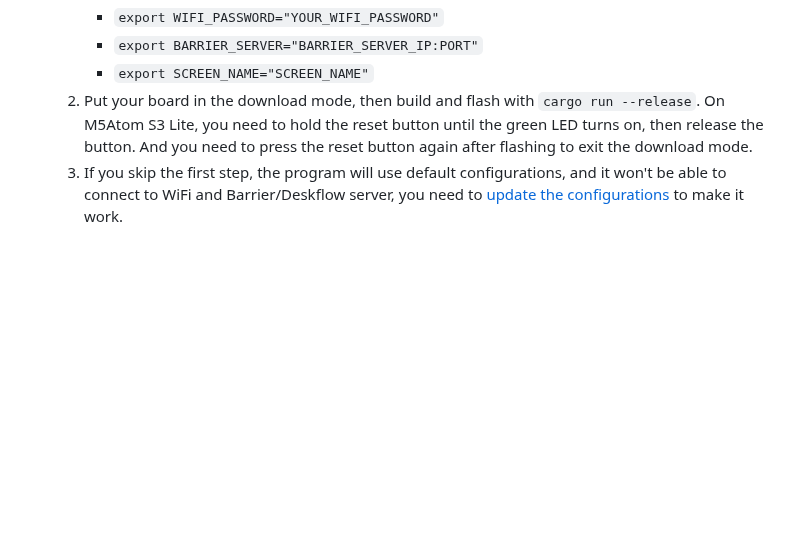
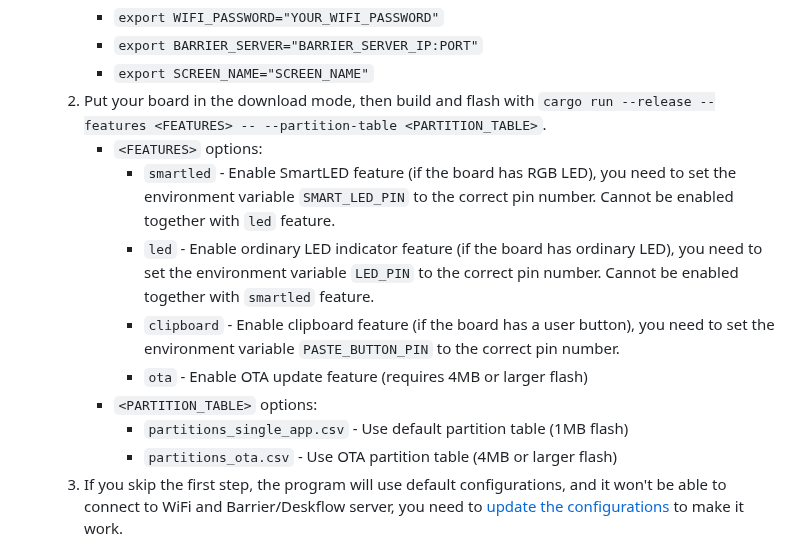
Before and after one commit to windoze/esparrier, a Markdown page: README.md, the part around one of its changes. Drawn GitHub-style; blank space fills up the shorter version.

```diff
--- a/README.md
+++ b/README.md
@@ -46,7 +45,15 @@ The safest option is to get an official development board from Espressif, such a
         * `export WIFI_PASSWORD="YOUR_WIFI_PASSWORD"`
         * `export BARRIER_SERVER="BARRIER_SERVER_IP:PORT"`
         * `export SCREEN_NAME="SCREEN_NAME"`
-    2. Put your board in the download mode, then build and flash with `cargo run --release`. On M5Atom S3 Lite, you need to hold the reset button until the green LED turns on, then release the button. And you need to press the reset button again after flashing to exit the download mode.
+    2. Put your board in the download mode, then build and flash with `cargo run --release --features <FEATURES> -- --partition-table <PARTITION_TABLE>`.
+        * `<FEATURES>` options:
+            * `smartled` - Enable SmartLED feature (if the board has RGB LED), you need to set the environment variable `SMART_LED_PIN` to the correct pin number. Cannot be enabled together with `led` feature.
+            * `led` - Enable ordinary LED indicator feature (if the board has ordinary LED), you need to set the environment variable `LED_PIN` to the correct pin number. Cannot be enabled together with `smartled` feature.
+            * `clipboard` - Enable clipboard feature (if the board has a user button), you need to set the environment variable `PASTE_BUTTON_PIN` to the correct pin number.
+            * `ota` - Enable OTA update feature (requires 4MB or larger flash)
+        * `<PARTITION_TABLE>` options:
+            * `partitions_single_app.csv` - Use default partition table (1MB flash)
+            * `partitions_ota.csv` - Use OTA partition table (4MB or larger flash)
     3. If you skip the first step, the program will use default configurations, and it won't be able to connect to WiFi and Barrier/Deskflow server, you need to [update the configurations](#update-configurations) to make it work.
 
 ## Run
```
Also changed, not shown: other parts of README.md (+0 -1 lines), README.zh-cn.md (+9 -1 lines).
